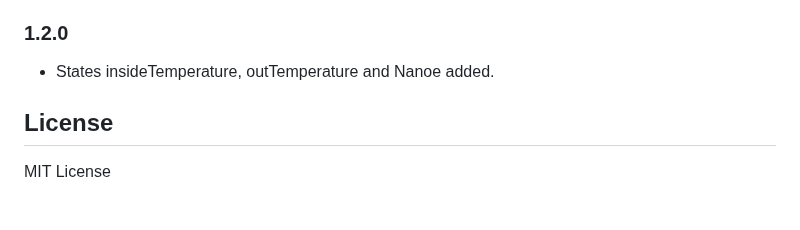
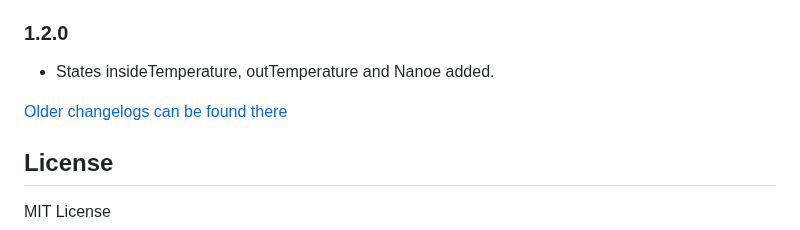
Before and after one commit to marc2016/ioBroker.panasonic-comfort-cloud, a Markdown page: README.md, the part around the change. GitHub-like rendering; blank space fills up the shorter version.

Commit message:
Update from template: S6020-addChangelogOld

```diff
--- a/README.md
+++ b/README.md
@@ -255,6 +255,8 @@ console.log(`Avg Outside Temp on the 15th: ${day15Temp}°C`);
 
 * States insideTemperature, outTemperature and Nanoe added.
 
+[Older changelogs can be found there](CHANGELOG_OLD.md)
+
 ## License
 
 MIT License
```
Also changed, not shown: CHANGELOG_OLD.md (added, +1 -0 lines).
